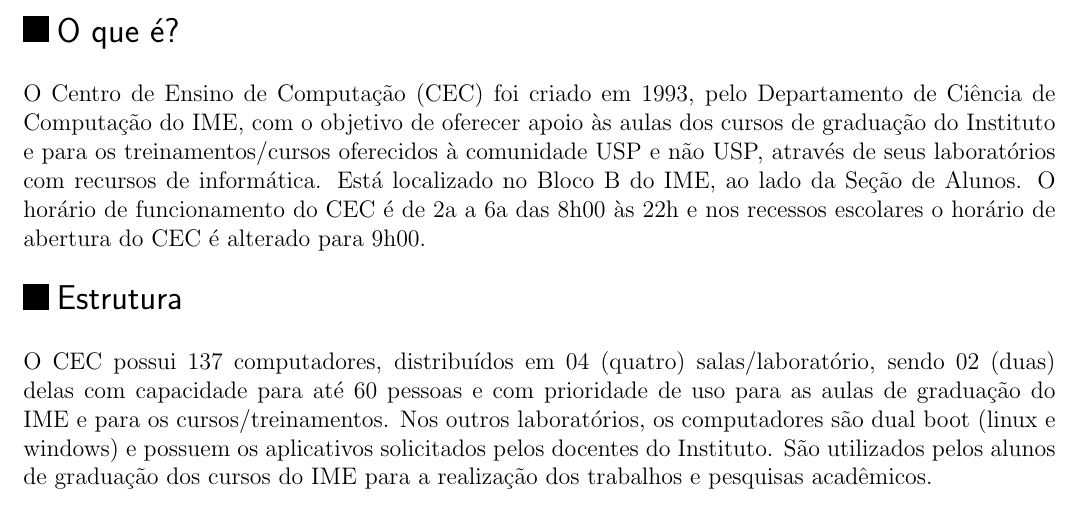
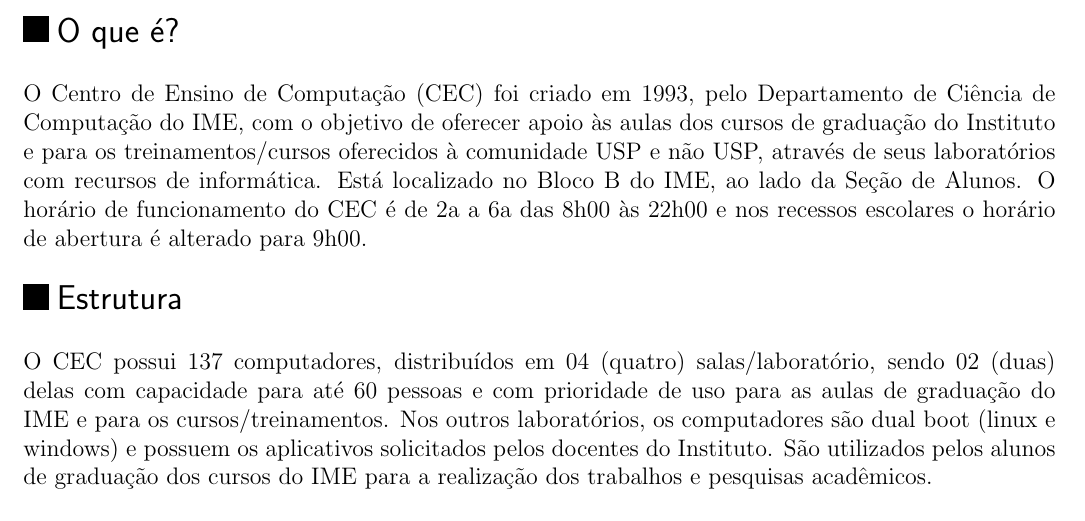
Before and after one commit to Kazuo256/guiadobixo, a LaTeX document (src/GuiaDoBixo.tex, which reads src/cec.tex): part of page 61 of 99, cut so that both start at the same text. Compiled offline with pdfLaTeX.

Commit message:
Update cec.tex

```diff
--- a/src/cec.tex
+++ b/src/cec.tex
@@ -8,8 +8,8 @@
 treinamentos/cursos oferecidos à comunidade USP e não USP, através de
 seus laboratórios com recursos de informática.
 Está localizado no Bloco B do IME, ao lado da Seção de Alunos. O horário
-de funcionamento do CEC é de 2a a 6a das 8h00 às 22h e nos recessos
-escolares o horário de abertura do CEC é alterado para 9h00.
+de funcionamento do CEC é de 2a a 6a das 8h00 às 22h00 e nos recessos
+escolares o horário de abertura é alterado para 9h00.
 
 \end{subsecao}
 
```
